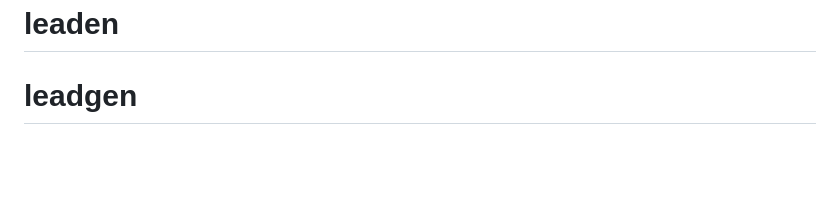
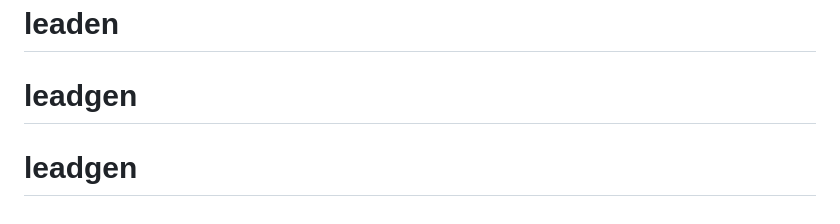
Before and after one commit to rossitechltd/leadgen, a Markdown page: README.md, the part around the change. Rendered like a GitHub page; blank space fills up the shorter version.

```diff
--- a/README.md
+++ b/README.md
@@ -204,3 +204,4 @@ New leads append to **Dynamic Lead Sheet** with `Facebook Link`, `Business Name`
 # leaden
 # leaden
 # leadgen
+# leadgen
```
